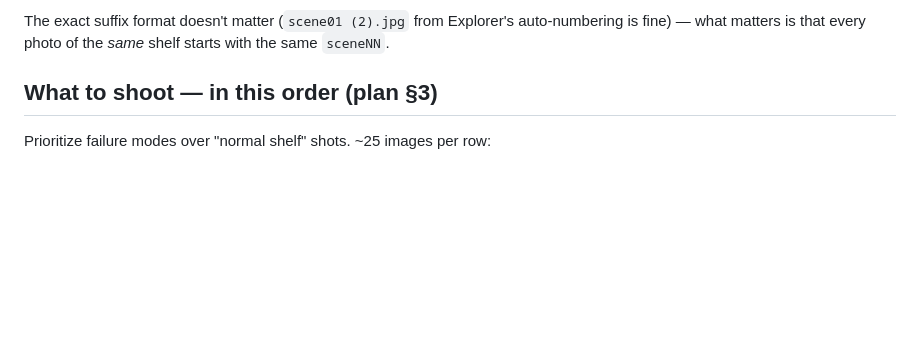
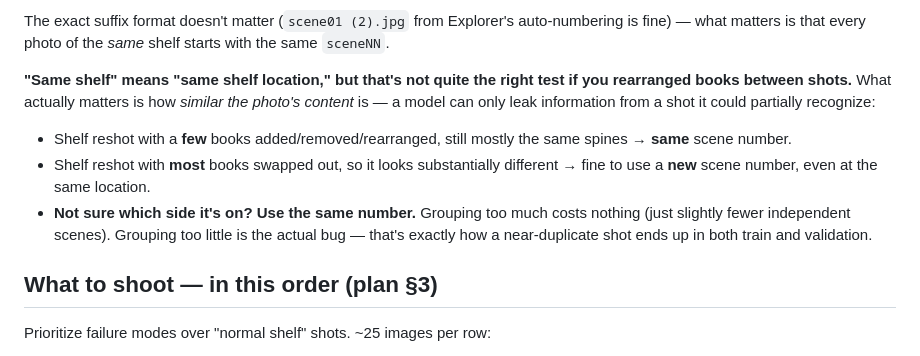
Before and after one commit to IdoBiren/bookshelf-detector, a Markdown page: training/LABELING.md, the part around the change. Drawn GitHub-style; blank space fills up the shorter version.

Commit message:
Clarify scene grouping when shelf contents change between shots

```diff
--- a/training/LABELING.md
+++ b/training/LABELING.md
@@ -34,6 +34,20 @@ that shelf needs to share the same `sceneNN` prefix.
 The exact suffix format doesn't matter (`scene01 (2).jpg` from Explorer's
 auto-numbering is fine) — what matters is that every photo of the *same*
 shelf starts with the same `sceneNN`.
+
+**"Same shelf" means "same shelf location," but that's not quite the right
+test if you rearranged books between shots.** What actually matters is how
+*similar the photo's content* is — a model can only leak information from
+a shot it could partially recognize:
+
+- Shelf reshot with a **few** books added/removed/rearranged, still mostly
+  the same spines → **same** scene number.
+- Shelf reshot with **most** books swapped out, so it looks substantially
+  different → fine to use a **new** scene number, even at the same location.
+- **Not sure which side it's on? Use the same number.** Grouping too much
+  costs nothing (just slightly fewer independent scenes). Grouping too
+  little is the actual bug — that's exactly how a near-duplicate shot ends
+  up in both train and validation.
 
 ## What to shoot — in this order (plan §3)
 
```
